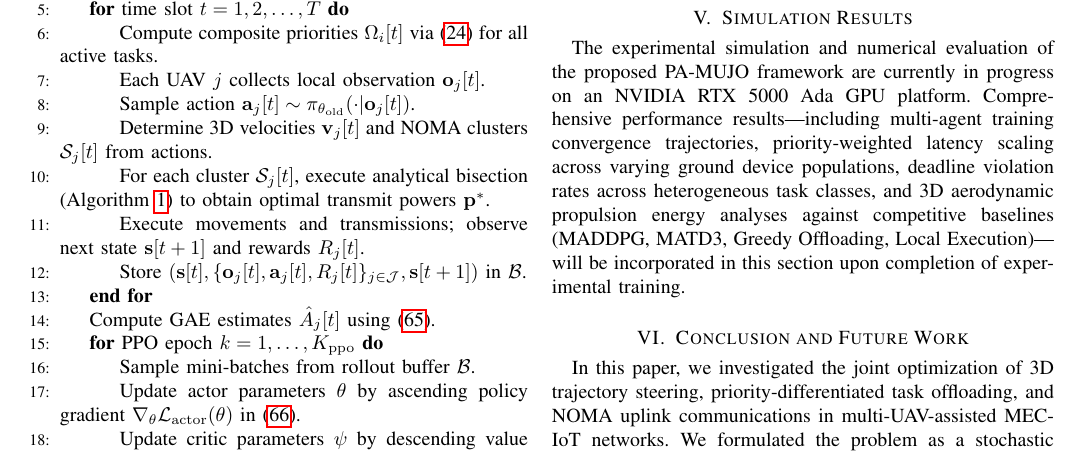
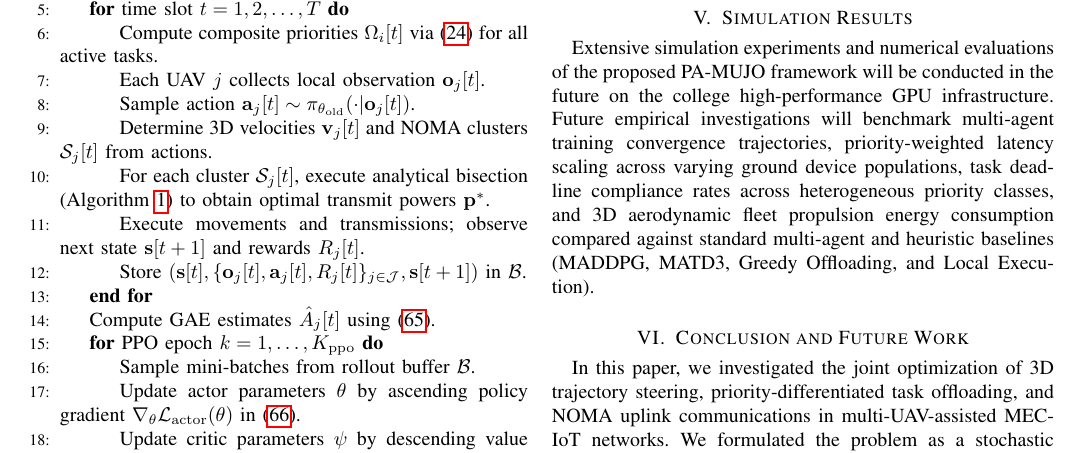
Before and after one commit to Krishna200608/dmjo-multi-uav-mec, a LaTeX paper (docs/Reports/Paper/paper.tex): part of page 11 of 12, cut so that both start at the same text. Compiled offline with pdfLaTeX; a missing font is replaced by an installed copy or a similar font; a LaTeX package or settings file that is missing is left out.

Commit message:
docs: revise Section V to describe future simulations on college GPU without naming model

```diff
--- a/docs/Reports/Paper/paper.tex
+++ b/docs/Reports/Paper/paper.tex
@@ -692,7 +692,7 @@ The computational complexity of PA-MUJO decomposes into offline training and onl
 \section{Simulation Results}
 \label{section_V}
 
-The experimental simulation and numerical evaluation of the proposed PA-MUJO framework are currently in progress on an NVIDIA RTX 5000 Ada GPU platform. Comprehensive performance results---including multi-agent training convergence trajectories, priority-weighted latency scaling across varying ground device populations, deadline violation rates across heterogeneous task classes, and 3D aerodynamic propulsion energy analyses against competitive baselines (MADDPG, MATD3, Greedy Offloading, Local Execution)---will be incorporated in this section upon completion of experimental training.
+Extensive simulation experiments and numerical evaluations of the proposed PA-MUJO framework will be conducted in the future on the college high-performance GPU infrastructure. Future empirical investigations will benchmark multi-agent training convergence trajectories, priority-weighted latency scaling across varying ground device populations, task deadline compliance rates across heterogeneous priority classes, and 3D aerodynamic fleet propulsion energy consumption compared against standard multi-agent and heuristic baselines (MADDPG, MATD3, Greedy Offloading, and Local Execution).
 
 
 %% ============================================================
```
